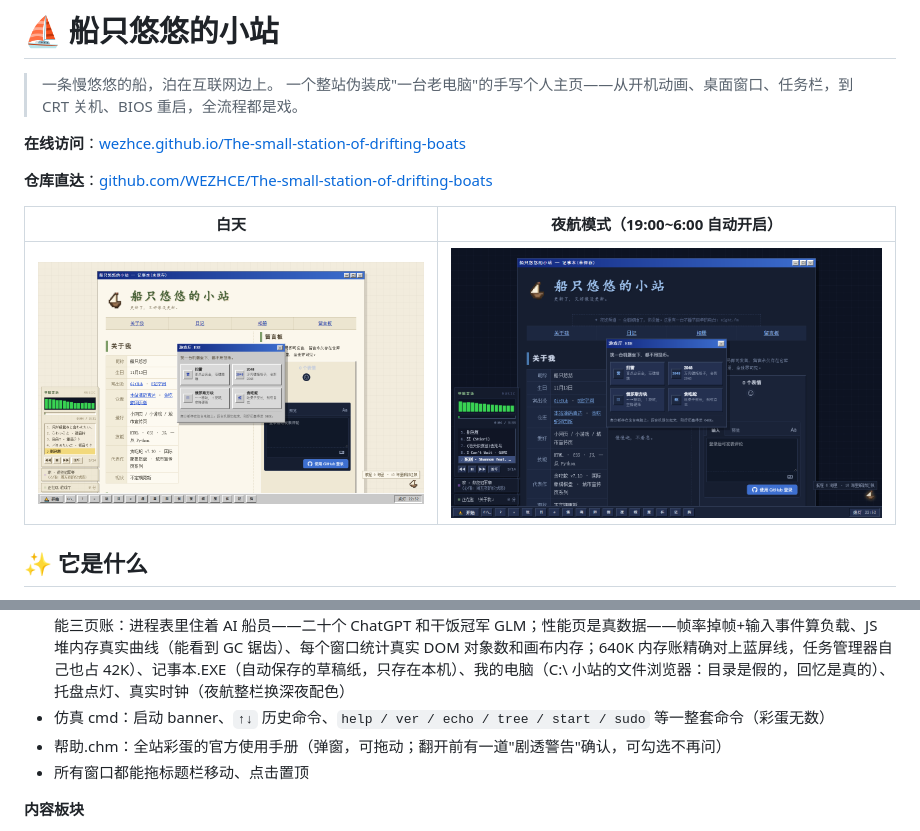
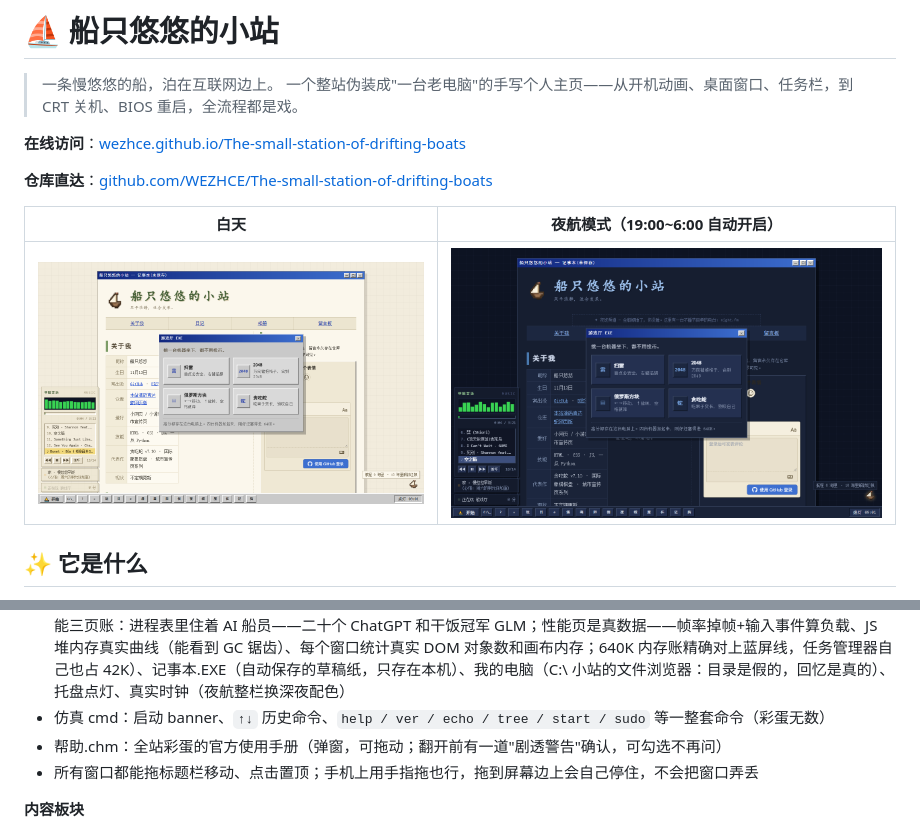
Before and after one commit to WEZHCE/The-small-station-of-drifting-boats, a Markdown page: README.md, 2 parts joined by grey strips. Drawn GitHub-style; pictures changed too: docs/preview-day.png, docs/preview-night.png.

```diff
--- a/README.md
+++ b/README.md
@@ -29,7 +29,7 @@
 - 任务栏：开始菜单（系统与设备 / 网站设置：屏保时长·夜航·音效·开机动画 / 游客信息：第 N 次上船·来路·设备·秘密清单·像素船票 / 每日签到：+5 海里连签翻倍 / 关机）、cmd、帮助.chm、计算器、游戏厅.EXE（一个门里四台机器：扫雷——首点必安全、右键或长按插旗；2048——方向键或 WASD 推格子，也能在棋盘上滑；俄罗斯方块——← → 移动、↑ 旋转、↓ 加速、空格直接落底、P 暂停，7 种方块 7-bag 随机、消行升级提速；贪吃蛇——吃果子变长，每 50 分提速一档；四台机器的高分都留在本机，关掉一台自己走回厅里换机）、日记.EXE、小站浏览器（船际网络认证站点：复古主页/船舱BBS/气象台/灯塔日报/舰载电视台——节目单就是甲板音乐，点谁谁开唱/海妖软件站——"安装"即打开对应应用，还有永远下载失败的 640K 内存扩容包/船际相簿馆——点一本相册.EXE 替你翻开/漂流瓶邮局——真捞留言板里的瓶子；另有隐藏站点等你乱输网址，乱输还有老式 404）、沙漏.EXE（像素沙漏倒计时，沙子流动可视化）、画板.EXE（24×24 像素画板：画笔/油漆桶/橡皮/撤销，画完一键下载 PNG）、太阳系.EXE（真实比例+真实轨道周期：左侧星球列表点谁去谁、拖动平移、滚轮缩放、点行星看资料并锁定镜头，缩到最小说明什么叫"空"）、倒数日.EXE（内置节日与纪念日倒数含农历，还会自动追最近的周五 + 自定义事件可写详细说明，存在本地，谁的日子近谁排前面）、图片搜索.EXE（按内容和标签找图：输入"猫/操场/云/毕业"这类关键词或点标签，命中高亮，点结果直达大图）、成绩监控.EXE（加密成绩档案：口令解锁才能翻，源码里只存密文，关窗重新上锁）、任务管理器.EXE（应用/进程/性能三页账：进程表里住着 AI 船员——二十个 ChatGPT 和干饭冠军 GLM；性能页是真数据——帧率掉帧+输入事件算负载、JS 堆内存真实曲线（能看到 GC 锯齿）、每个窗口统计真实 DOM 对象数和画布内存；640K 内存账精确对上蓝屏线，任务管理器自己也占 42K）、记事本.EXE（自动保存的草稿纸，只存在本机）、我的电脑（C:\ 小站的文件浏览器：目录是假的，回忆是真的）、托盘点灯、真实时钟（夜航整栏换深夜配色）
 - 仿真 cmd：启动 banner、`↑↓` 历史命令、`help / ver / echo / tree / start / sudo` 等一整套命令（彩蛋无数）
 - 帮助.chm：全站彩蛋的官方使用手册（弹窗，可拖动；翻开前有一道"剧透警告"确认，可勾选不再问）
-- 所有窗口都能拖标题栏移动、点击置顶
+- 所有窗口都能拖标题栏移动、点击置顶；手机上用手指拖也行，拖到屏幕边上会自己停住，不会把窗口弄丢
 
 **内容板块**
 - 关于我 / 船舱日记（GUI 日历 + 红点标记录日期，近况与日记统一时间线，项目带仓库链接）/ 相册（十五本板块相册，已开张十一本：像素画集、捣鼓token、校园时光、船长的画、摄影作品、生活碎片、九小回忆、神秘一高、出去玩、好吃的、小东西，其余四本虚位以待；主页面只陈列封面与简介，双击封面或点「翻开相册」在独立的 相册.EXE 窗口里查看全部图片；灯箱浏览，←→ 切换，支持**单张下载**与**整本打包带走**）/ 留言板（giscus + 全文搜索）
```
Also changed, not shown: 1 other file.
